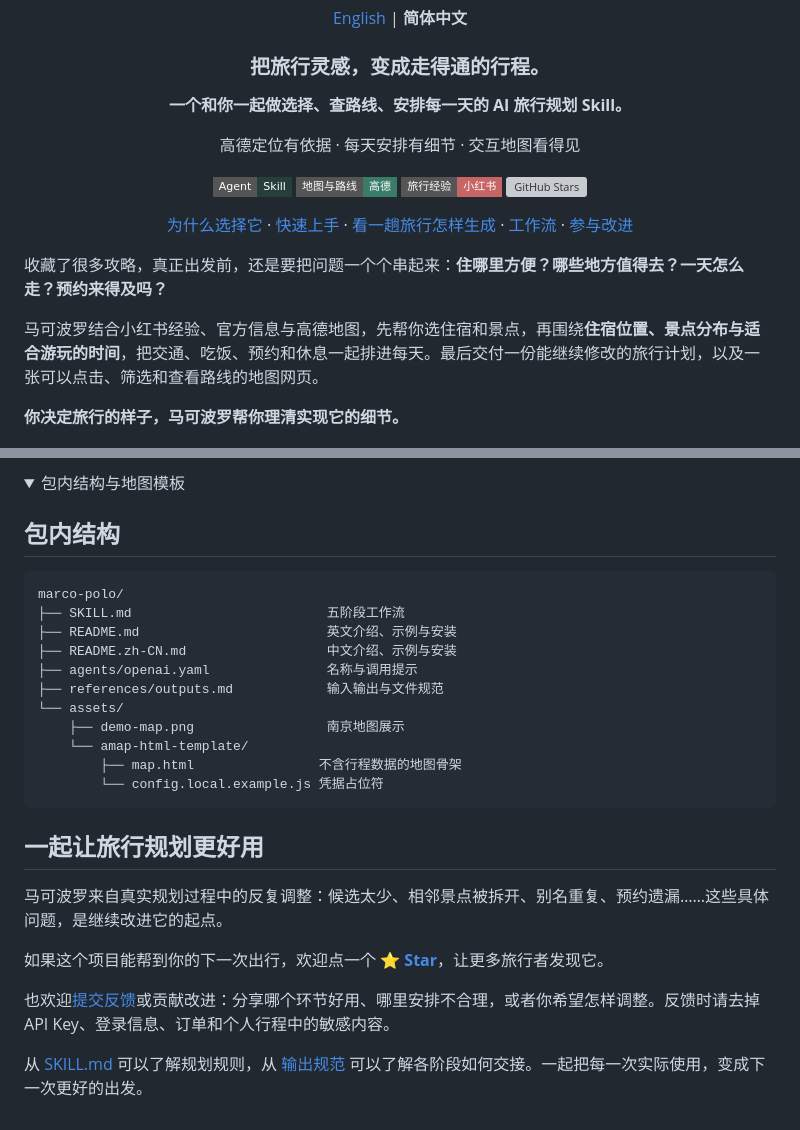
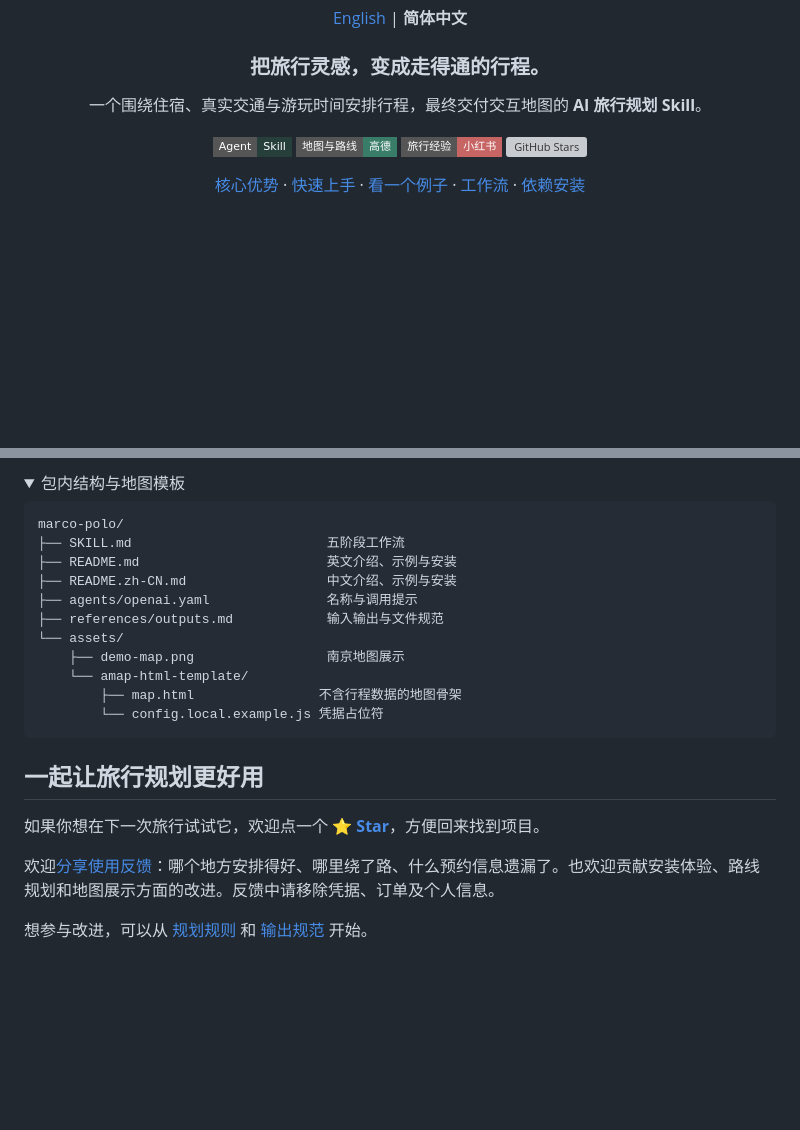
Before and after one commit to megumi-ben/marco-polo.skill, a Markdown page: README.zh-CN.md, 2 parts joined by grey strips. Rendered like a GitHub page; folded sections open; badges without logos; blank space fills up the shorter version; grey boxes are pictures that could not be loaded.

````diff
--- a/README.zh-CN.md
+++ b/README.zh-CN.md
@@ -6,24 +6,16 @@
 
 ### 把旅行灵感，变成走得通的行程。
 
-**一个和你一起做选择、查路线、安排每一天的 AI 旅行规划 Skill。**
-
-高德定位有依据 · 每天安排有细节 · 交互地图看得见
+一个围绕住宿、真实交通与游玩时间安排行程，最终交付交互地图的 **AI 旅行规划 Skill**。
 
 ![Agent Skill](https://img.shields.io/badge/Agent-Skill-263F3A?style=flat-square)
 ![高德地图](https://img.shields.io/badge/地图与路线-高德-397D68?style=flat-square)
 ![小红书](https://img.shields.io/badge/旅行经验-小红书-C76565?style=flat-square)
 [![GitHub Stars](https://img.shields.io/github/stars/megumi-ben/marco-polo.skill?style=flat-square&color=C18A53)](https://github.com/megumi-ben/marco-polo.skill/stargazers)
 
-[为什么选择它](#为什么选择马可波罗) · [快速上手](#快速上手) · [看一趟旅行怎样生成](#从一句话到一趟旅行) · [工作流](#工作流) · [参与改进](#一起让旅行规划更好用)
+[核心优势](#为什么选择马可波罗) · [快速上手](#快速上手) · [看一个例子](#从一句话到一趟旅行) · [工作流](#工作流) · [依赖安装](#依赖安装)
 
 </div>
-
-收藏了很多攻略，真正出发前，还是要把问题一个个串起来：**住哪里方便？哪些地方值得去？一天怎么走？预约来得及吗？**
-
-马可波罗结合小红书经验、官方信息与高德地图，先帮你选住宿和景点，再围绕**住宿位置、景点分布与适合游玩的时间**，把交通、吃饭、预约和休息一起排进每天。最后交付一份能继续修改的旅行计划，以及一张可以点击、筛选和查看路线的地图网页。
-
-**你决定旅行的样子，马可波罗帮你理清实现它的细节。**
 
 ![南京旅行地图：分日路线、行程时间轴与景点详情](assets/demo-map.png)
 
@@ -193,8 +220,6 @@ flowchart TD
 
 <details>
 <summary>包内结构与地图模板</summary>
-
-## 包内结构
 
 ```text
 marco-polo/
@@ -212,13 +237,10 @@ marco-polo/
 
 </details>
 
-
 ## 一起让旅行规划更好用
 
-马可波罗来自真实规划过程中的反复调整：候选太少、相邻景点被拆开、别名重复、预约遗漏……这些具体问题，是继续改进它的起点。
+如果你想在下一次旅行试试它，欢迎点一个 **[⭐ Star](https://github.com/megumi-ben/marco-polo.skill)**，方便回来找到项目。
 
-如果这个项目能帮到你的下一次出行，欢迎点一个 **[⭐ Star](https://github.com/megumi-ben/marco-polo.skill)**，让更多旅行者发现它。
+欢迎[分享使用反馈](https://github.com/megumi-ben/marco-polo.skill/issues)：哪个地方安排得好、哪里绕了路、什么预约信息遗漏了。也欢迎贡献安装体验、路线规划和地图展示方面的改进。反馈中请移除凭据、订单及个人信息。
 
-也欢迎[提交反馈](https://github.com/megumi-ben/marco-polo.skill/issues)或贡献改进：分享哪个环节好用、哪里安排不合理，或者你希望怎样调整。反馈时请去掉 API Key、登录信息、订单和个人行程中的敏感内容。
-
-从 [SKILL.md](SKILL.md) 可以了解规划规则，从 [输出规范](references/outputs.md) 可以了解各阶段如何交接。一起把每一次实际使用，变成下一次更好的出发。
+想参与改进，可以从 [规划规则](SKILL.md) 和 [输出规范](references/outputs.md) 开始。
````
Also changed, not shown: other parts of README.zh-CN.md (+51 -16 lines), README.md (+57 -32 lines).
